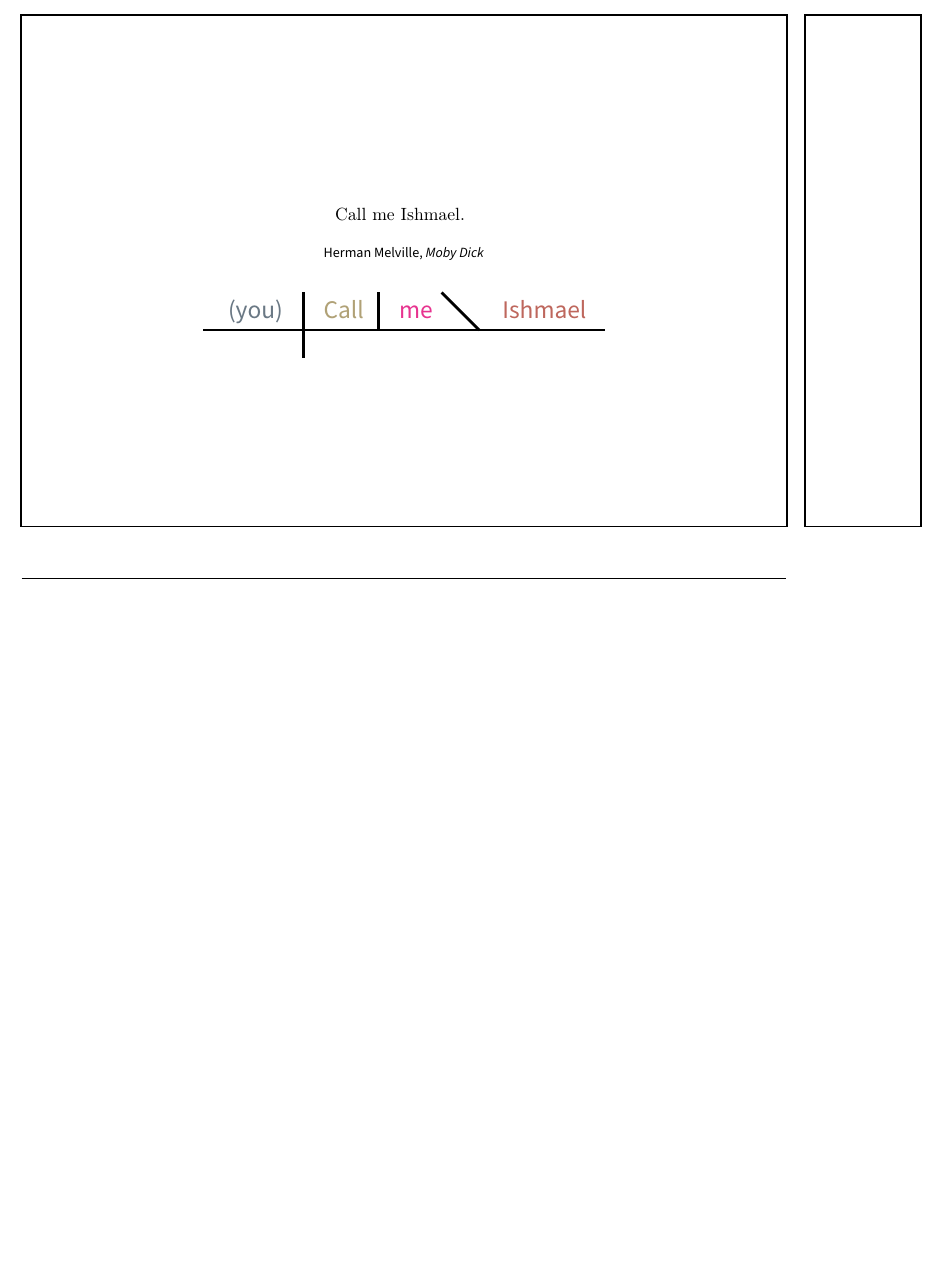
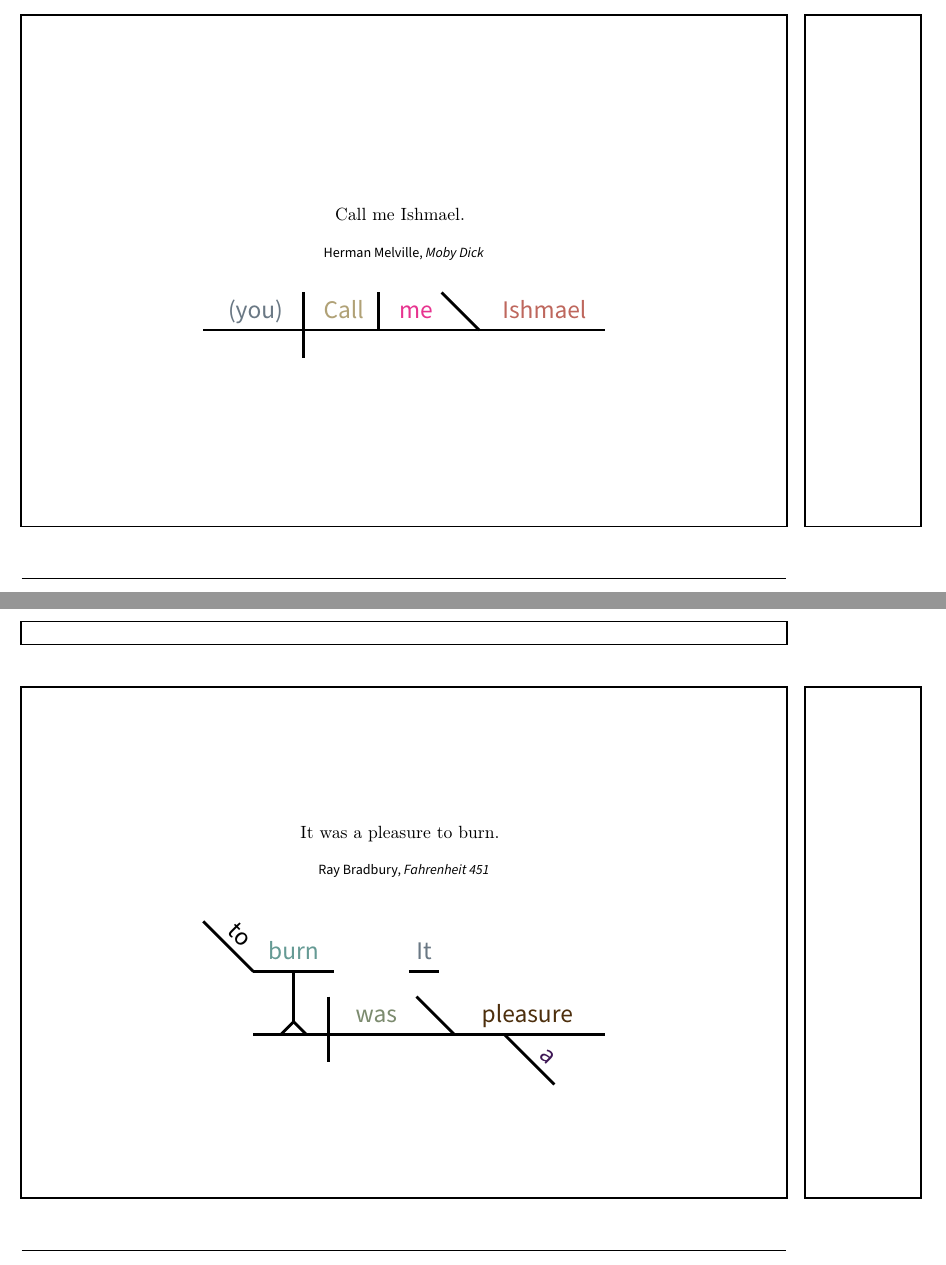
Before and after one commit to krispharper/Sentence-Diagrams, a LaTeX document (Sentence Diagrams.tex): part of page 4 of 4 before the commit and two parts of pages 4 and 5 of 5 after it, the two joined at a grey line, cut so that both start at the same text, the shorter picture padded with empty space. Compiled offline with pdfLaTeX.

Commit message:
Finished Fahrenheit 451

```diff
--- a/Sentence Diagrams.tex
+++ b/Sentence Diagrams.tex
@@ -41,6 +41,7 @@
 \definecolor{article}{RGB}{62,23,85}
 \definecolor{pronoun}{RGB}{0,0,0}
 \definecolor{adverb}{RGB}{133,188,114}
+\definecolor{infinitiveverb}{RGB}{101,154,148}
 
 \begin{document}
     \begin{sentencediagram}{1.75}{2}{It is a truth universally acknowledged, that a single man in possession of a good fortune, must be in want of a wife.}{Jane Austen}{Pride and Prejudice}
@@ -124,4 +125,28 @@
             \draw[ultra thick] (0.75, 0.75) -- (1.5, 0);
         \end{tikzpicture}
     \end{sentencediagram}
+
+    \begin{sentencediagram}{2.25}{2.5}{It was a pleasure to burn.}{Ray Bradbury}{Fahrenheit 451}
+        \begin{tikzpicture}
+            \tikzstyle{every node} = [above=-0.15cm]
+            \draw[ultra thick] (0.1, 1.25) -- (0.7, 1.25)
+                node[pos=0.5, text=subjectnoun]{\strut It};
+
+            \draw[ultra thick] (-4, 2.25) -- (-3, 1.25)
+                node[above=-0.06cm, sloped, pos=0.5]{\strut to}; % Need to find out what this is
+            \draw[ultra thick] (-3, 1.25) -- (-1.4, 1.25)
+                node[pos=0.5, text=infinitiveverb]{\strut burn};
+            \draw[ultra thick] (-2.2, 1.25) -- (-2.2, 0.25);
+            \draw[ultra thick] (-2.2, 0.25) -- (-1.95, 0);
+            \draw[ultra thick] (-2.2, 0.25) -- (-2.45, 0);
+
+            \draw[ultra thick] (-3, 0) -- (4, 0)
+                node[pos=0.35, text=copula]{\strut was}
+                node[pos=0.78, text=subjectcomplement]{\strut pleasure};
+            \draw[ultra thick] (-1.5, 0.75) -- (-1.5, -0.55);
+            \draw[ultra thick] (0.25, 0.75) -- (1, 0);
+            \draw[ultra thick] (2, 0) -- (3, -1)
+                node[above=-0.06cm, sloped, pos=0.65, text=article]{\strut a};
+        \end{tikzpicture}
+    \end{sentencediagram}
 \end{document}
```
Also changed, not shown: Sentence Diagrams.pdf.
